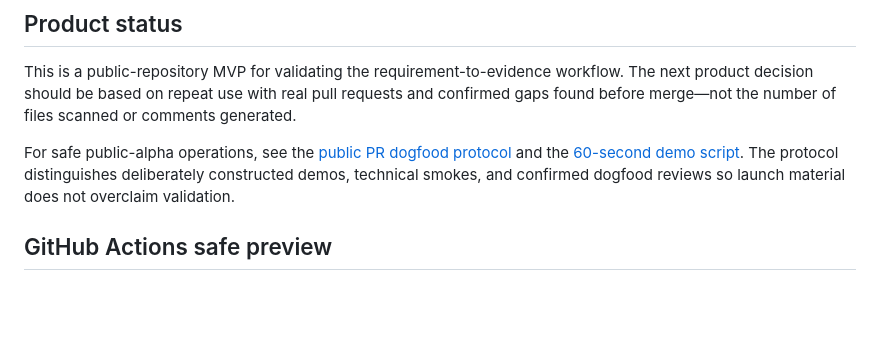
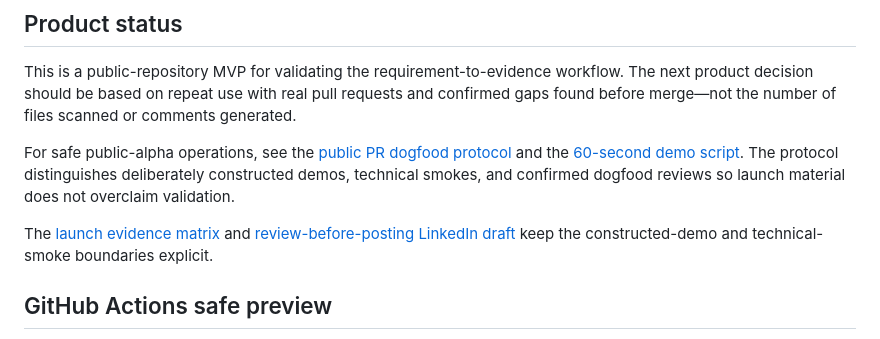
Before and after one commit to YuzeJ21/Scope-Proof, a Markdown page: README.md, the part around the change. Rendered like a GitHub page; blank space fills up the shorter version.

Commit message:
docs: add truthful public alpha launch assets

```diff
--- a/README.md
+++ b/README.md
@@ -190,6 +190,10 @@ This is a public-repository MVP for validating the requirement-to-evidence workf
 
 For safe public-alpha operations, see the [public PR dogfood protocol](docs/dogfood/public-pr-protocol.md) and the [60-second demo script](docs/launch/demo-script.md). The protocol distinguishes deliberately constructed demos, technical smokes, and confirmed dogfood reviews so launch material does not overclaim validation.
 
+The [launch evidence matrix](docs/launch/evidence-matrix.md) and
+[review-before-posting LinkedIn draft](docs/launch/linkedin-draft.md) keep the
+constructed-demo and technical-smoke boundaries explicit.
+
 ## GitHub Actions safe preview
 
 The checked-in [GitHub Actions guide](docs/github-action.md) explains the local
```
Also changed, not shown: docs/launch/evidence-matrix.md (added, +17 -0 lines), docs/launch/linkedin-draft.md (added, +29 -0 lines).
